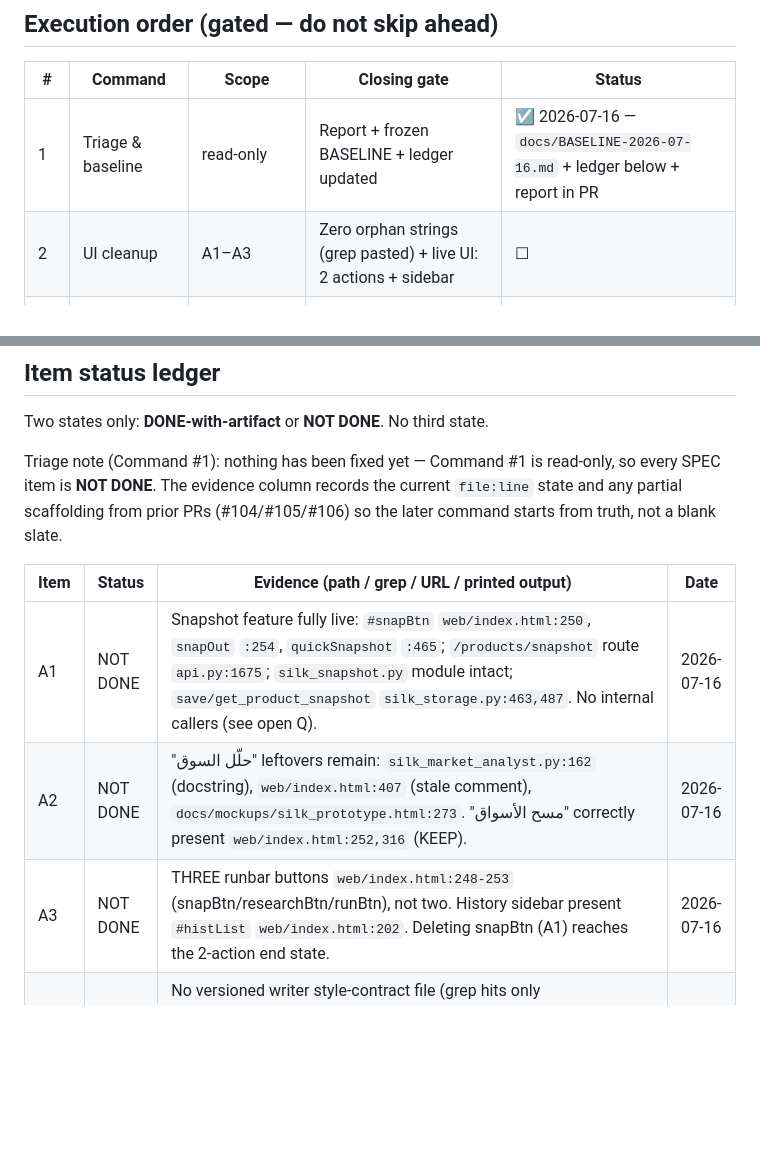
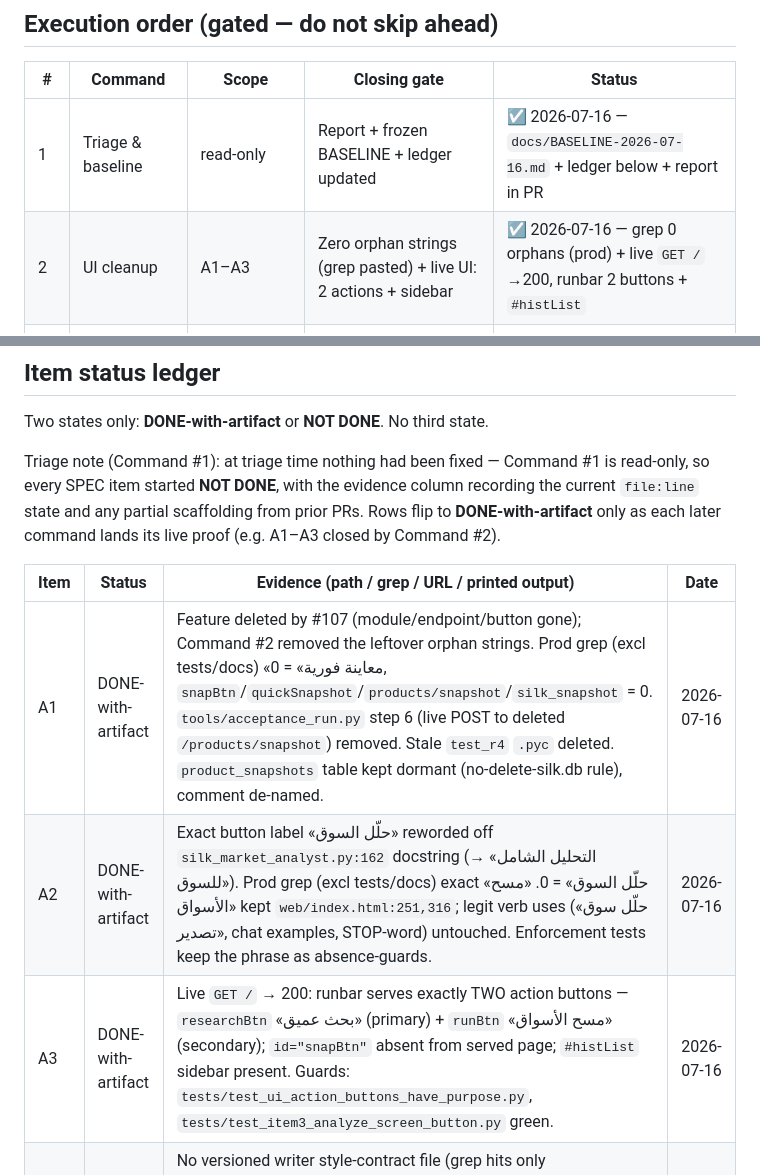
Before and after one commit to hdadysnd2-wq/Silk-market-intelligence-, a Markdown page: docs/DECISIONS.md, 2 parts joined by grey strips. Rendered like a GitHub page; blank space fills up the shorter version.

Commit message:
Command #2: mark A1–A3 DONE-with-artifact in the ledger
Close the Command #2 row and A1/A2/A3 with their live artifacts (prod orphan
grep = 0, live GET / runbar 2 buttons + sidebar). Clarify the Command #1 triage
note so it reads as a snapshot, not a standing verdict.

Co-Authored-By: Claude Opus 4.8 <noreply@anthropic.com>
Claude-Session: https://claude.ai/code/session_01Wu4iJpC4jqfKNnJpZeuYrh

```diff
--- a/docs/DECISIONS.md
+++ b/docs/DECISIONS.md
@@ -45,7 +45,7 @@ with no way to attribute it.*
 | # | Command | Scope | Closing gate | Status |
 |---|---|---|---|---|
 | 1 | Triage & baseline | read-only | Report + frozen BASELINE + ledger updated | ☑ 2026-07-16 — `docs/BASELINE-2026-07-16.md` + ledger below + report in PR |
-| 2 | UI cleanup | A1–A3 | Zero orphan strings (grep pasted) + live UI: 2 actions + sidebar | ☐ |
+| 2 | UI cleanup | A1–A3 | Zero orphan strings (grep pasted) + live UI: 2 actions + sidebar | ☑ 2026-07-16 — grep 0 orphans (prod) + live `GET /`→200, runbar 2 buttons + `#histList` |
 | 3 | Assembly defects | D1–D3 | 3 green lock-tests + live run excerpts pasted | ☐ |
 | 4 | Merchant language | B1–B3 | Green lock-test on md AND docx + glossary pasted | ☐ |
 | 5a | Scraper: owner steps | C1 | Steps written + clean-disable wired + owner confirms service live | ☐ |
@@ -81,16 +81,17 @@ Out-of-scope findings are **logged here, not fixed**. Standing instruction to Cl
 
 Two states only: **DONE-with-artifact** or **NOT DONE**. No third state.
 
-Triage note (Command #1): nothing has been fixed yet — Command #1 is read-only,
-so every SPEC item is **NOT DONE**. The evidence column records the current
-`file:line` state and any partial scaffolding from prior PRs (#104/#105/#106) so
-the later command starts from truth, not a blank slate.
+Triage note (Command #1): at triage time nothing had been fixed — Command #1 is
+read-only, so every SPEC item started **NOT DONE**, with the evidence column
+recording the current `file:line` state and any partial scaffolding from prior
+PRs. Rows flip to **DONE-with-artifact** only as each later command lands its
+live proof (e.g. A1–A3 closed by Command #2).
 
 | Item | Status | Evidence (path / grep / URL / printed output) | Date |
 |---|---|---|---|
-| A1 | NOT DONE | Snapshot feature fully live: `#snapBtn` `web/index.html:250`, `snapOut` `:254`, `quickSnapshot` `:465`; `/products/snapshot` route `api.py:1675`; `silk_snapshot.py` module intact; `save/get_product_snapshot` `silk_storage.py:463,487`. No internal callers (see open Q). | 2026-07-16 |
-| A2 | NOT DONE | "حلّل السوق" leftovers remain: `silk_market_analyst.py:162` (docstring), `web/index.html:407` (stale comment), `docs/mockups/silk_prototype.html:273`. "مسح الأسواق" correctly present `web/index.html:252,316` (KEEP). | 2026-07-16 |
-| A3 | NOT DONE | THREE runbar buttons `web/index.html:248-253` (snapBtn/researchBtn/runBtn), not two. History sidebar present `#histList` `web/index.html:202`. Deleting snapBtn (A1) reaches the 2-action end state. | 2026-07-16 |
+| A1 | DONE-with-artifact | Feature deleted by #107 (module/endpoint/button gone); Command #2 removed the leftover orphan strings. Prod grep (excl tests/docs) «معاينة فورية» = 0, `snapBtn`/`quickSnapshot`/`products/snapshot`/`silk_snapshot` = 0. `tools/acceptance_run.py` step 6 (live POST to deleted `/products/snapshot`) removed. Stale `test_r4` `.pyc` deleted. `product_snapshots` table kept dormant (no-delete-silk.db rule), comment de-named. | 2026-07-16 |
+| A2 | DONE-with-artifact | Exact button label «حلّل السوق» reworded off `silk_market_analyst.py:162` docstring (→ «التحليل الشامل للسوق»). Prod grep (excl tests/docs) exact «حلّل السوق» = 0. «مسح الأسواق» kept `web/index.html:251,316`; legit verb uses («حلّل سوق تصدير», chat examples, STOP-word) untouched. Enforcement tests keep the phrase as absence-guards. | 2026-07-16 |
+| A3 | DONE-with-artifact | Live `GET /` → 200: runbar serves exactly TWO action buttons — `researchBtn` «بحث عميق» (primary) + `runBtn` «مسح الأسواق» (secondary); `id="snapBtn"` absent from served page; `#histList` sidebar present. Guards: `tests/test_ui_action_buttons_have_purpose.py`, `tests/test_item3_analyze_screen_button.py` green. | 2026-07-16 |
 | B1 | NOT DONE | No versioned writer style-contract file (grep hits only SPEC/DECISIONS). Writer prompt *permits* standalone HHI/CAGR/TAM/SAM/SOM `silk_ai_judge.py:824-827`; no first-use gloss, no auto-glossary, no USD→SAR (`:880-882` forbids currency conversion). | 2026-07-16 |
 | B2 | NOT DONE | Reviewer checklist `silk_ai_judge.py:1084-1106` has no undefined-jargon / missing-gloss blocking check. | 2026-07-16 |
 | B3 | NOT DONE | No lock-test for glossary-present / no-standalone-jargon on md or docx (grep of `tests/` finds only unrelated `test_p1_narrative.py:32`, `test_research_report_quality.py:5`). Sample: glossary count 0, HHI ×6 / LPI ×1 standalone, ريال count 0. | 2026-07-16 |
```
